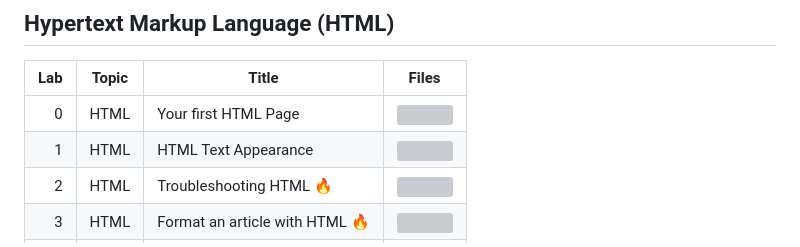
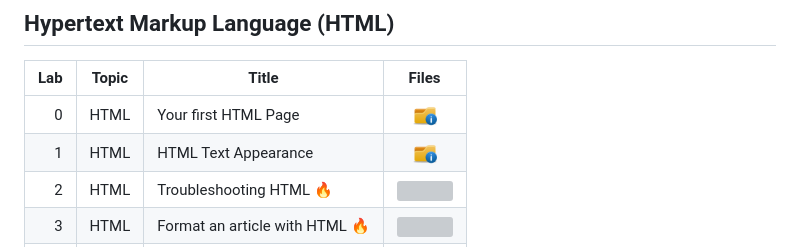
Before and after one commit to swazde/web-prog-course, a Markdown page: lab/html/readme.md, the part around the change. Drawn GitHub-style; grey boxes are pictures that could not be loaded.

```diff
--- a/lab/html/readme.md
+++ b/lab/html/readme.md
@@ -2,8 +2,8 @@
 
 | Lab | Topic | Title | Files |
 | -----: | ----- | ----- | :------: |
-| 0 | HTML | Your first HTML Page |<a href="https://github.com/cwenghowe/web-prog-course/tree/main/lab/html/lab0" ><img src="../images/folder_info.png" width="24px" height="24px" ></a> |
-| 1 | HTML | HTML Text Appearance |<a href="https://github.com/cwenghowe/web-prog-course/tree/main/lab/html/lab1" ><img src="../images/folder_info.png" width="24px" height="24px" ></a> |
+| 0 | HTML | Your first HTML Page |<a href="https://github.com/cwenghowe/web-prog-course/tree/main/lab/html/lab0" ><img src="../../images/folder_info.png" width="24px" height="24px" ></a> |
+| 1 | HTML | HTML Text Appearance |<a href="https://github.com/cwenghowe/web-prog-course/tree/main/lab/html/lab1" ><img src="../../images/folder_info.png" width="24px" height="24px" ></a> |
 | 2 | HTML | Troubleshooting HTML 🔥 |<a href="https://github.com/cwenghowe/web-prog-course/tree/main/lab/html/lab2" ><img src="../images/folder_info.png" width="24px" height="24px" ></a> |
 | 3 | HTML | Format an article with HTML 🔥 |<a href="https://github.com/cwenghowe/web-prog-course/tree/main/lab/html/lab3" ><img src="../images/folder_info.png" width="24px" height="24px" ></a> |
 | 4 | HTML | HTML Image🔥 |<a href="https://github.com/cwenghowe/web-prog-course/tree/main/lab/html/lab4" ><img src="../images/folder_info.png" width="24px" height="24px" ></a> |
```
